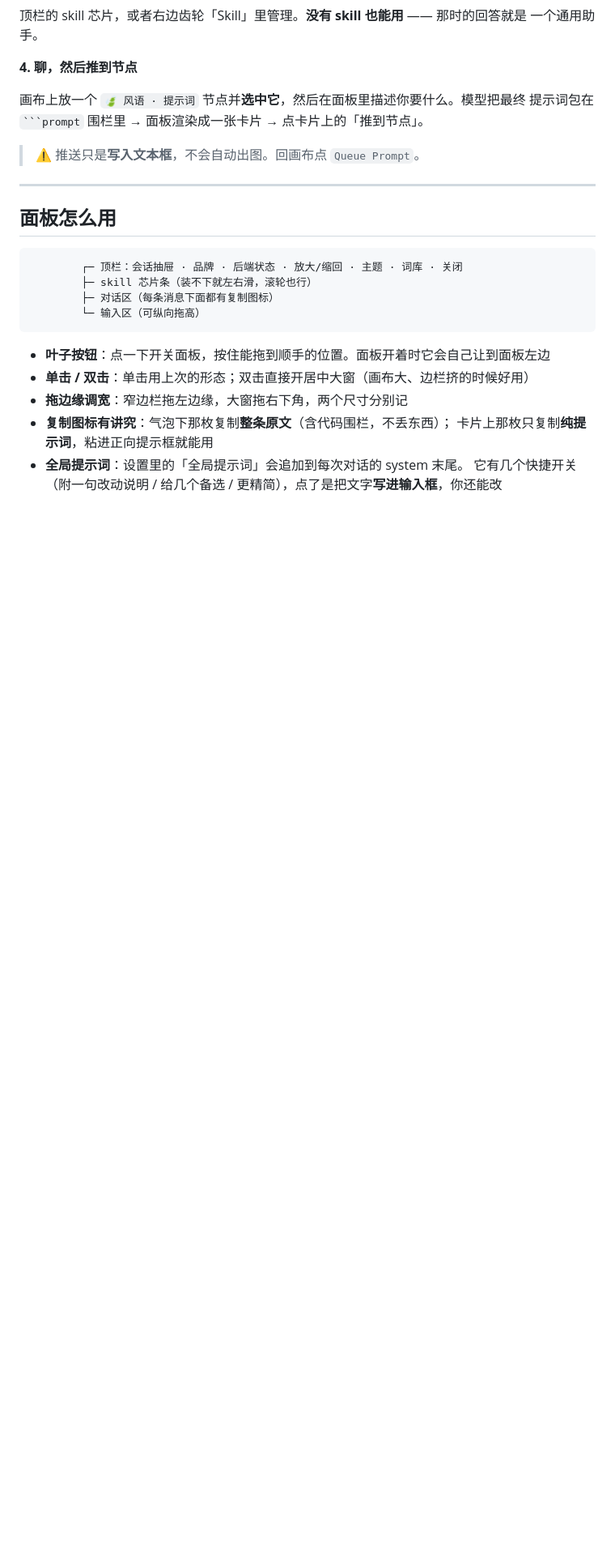
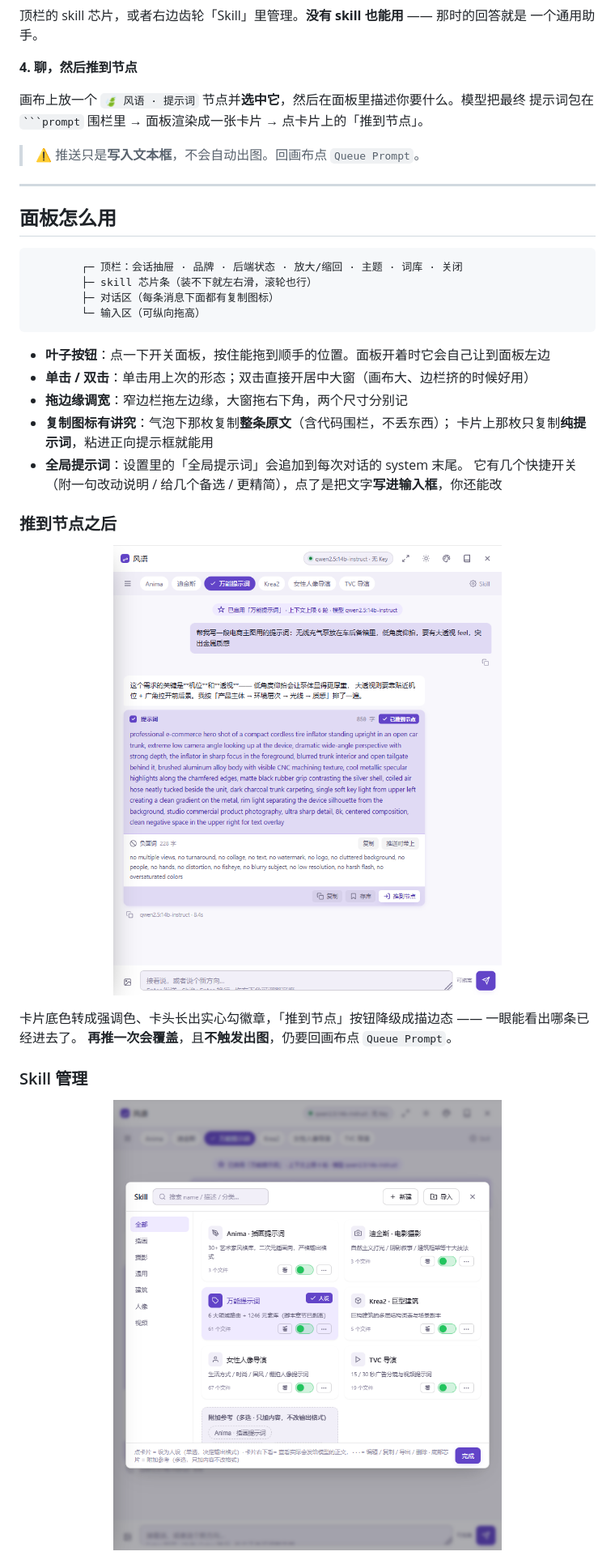
Before and after one commit to dduwind/ComfyUI-WindWhisper, a Markdown page: README.md, the part around the change printed below. Shown: that part at 81% size. GitHub-like rendering; pictures changed too: docs/screenshot-pushed.png (added), docs/screenshot-skills.png (added); blank space fills up the shorter version.

Commit message:
docs: README 补 6 张真实面板截图（真渲染管线出图）+ 移除致谢段 + skill 数 9→12

```diff
--- a/README.md
+++ b/README.md
@@ -108,3 +112,18 @@ llama-server.exe -m <你的模型>.gguf --port 8080 -c 32768
 - **全局提示词**：设置里的「全局提示词」会追加到每次对话的 system 末尾。
   它有几个快捷开关（附一句改动说明 / 给几个备选 / 更精简），点了是把文字**写进输入框**，你还能改
 
+### 推到节点之后
+
+<p align="center">
+  <img src="docs/screenshot-pushed.png" alt="提示词卡已推到节点" width="480">
+</p>
+
+卡片底色转成强调色、卡头长出实心勾徽章，「推到节点」按钮降级成描边态 —— 一眼能看出哪条已经进去了。
+**再推一次会覆盖**，且**不触发出图**，仍要回画布点 `Queue Prompt`。
+
+### Skill 管理
+
+<p align="center">
+  <img src="docs/screenshot-skills.png" alt="Skill 管理：卡片 + 分类 + 启停" width="480">
+</p>
+
```
Also changed, not shown: other parts of README.md (+36 -13 lines), docs/screenshot-chat-dark.png (added), docs/screenshot-chat.png (added), docs/screenshot-settings.png (added), docs/screenshot-themes.png (added).
